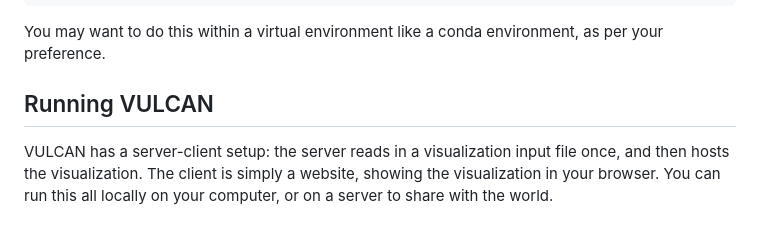
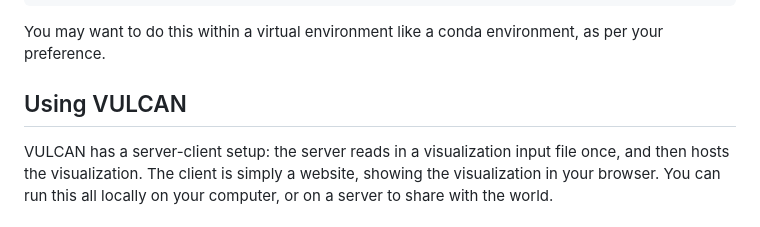
Before and after one commit to JulianAkkerman/vulcan, a Markdown page: README.md, the part around the change. GitHub-like rendering.

```diff
--- a/README.md
+++ b/README.md
@@ -19,7 +19,7 @@ python3 -m pip install python-socketio eventlet penman amconll wikipedia nltk co
 
 You may want to do this within a virtual environment like a conda environment, as per your preference.
 
-## Running VULCAN
+## Using VULCAN
 
 VULCAN has a server-client setup: the server reads in a visualization input file once, and then hosts the visualization. The client is simply a website, showing the visualization in your browser. You can run this all locally on your computer, or on a server to share with the world.
 
```
